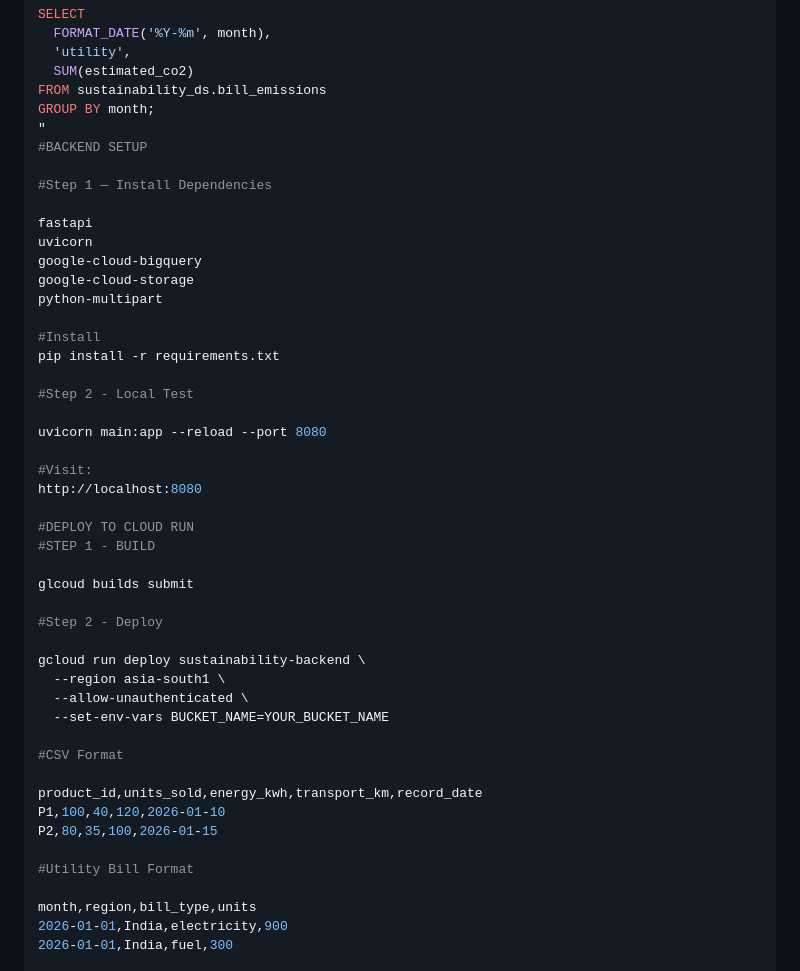
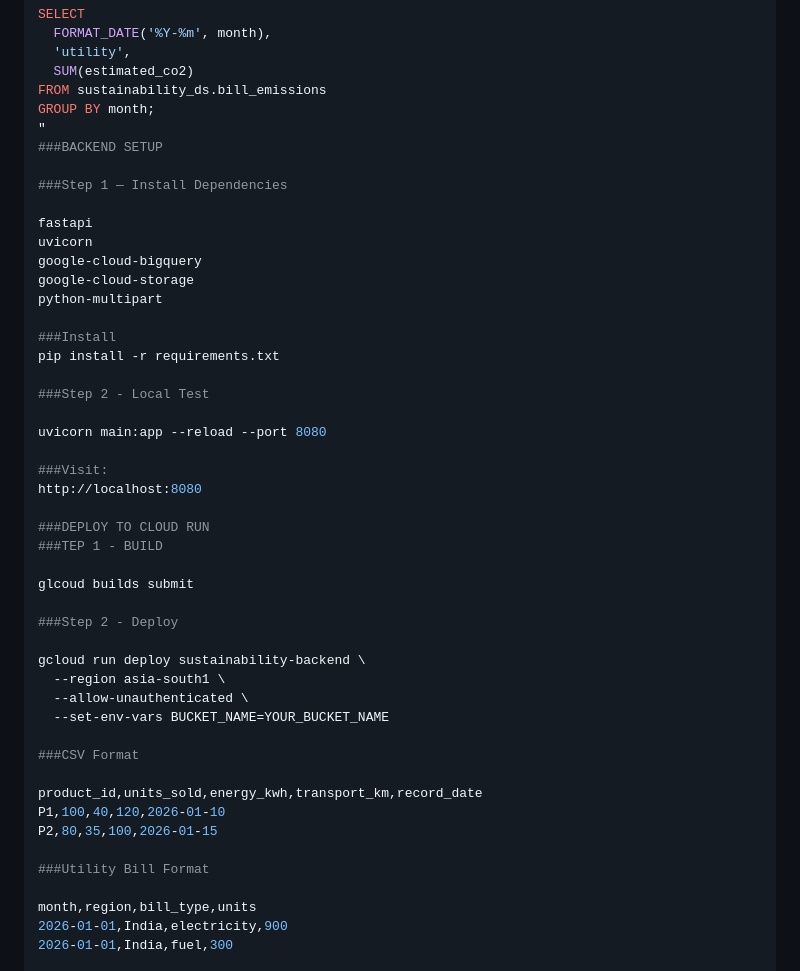
Before and after one commit to shuklaadarsh/sustainability-analytics-gcp, a Markdown page: README.md, the part around one of its changes. Rendered like a GitHub page.

```diff
--- a/README.md
+++ b/README.md
@@ -219,9 +219,9 @@ SELECT
 FROM sustainability_ds.bill_emissions
 GROUP BY month;
 "
-#BACKEND SETUP
+###BACKEND SETUP
 
-#Step 1 — Install Dependencies
+###Step 1 — Install Dependencies
 
 fastapi
 uvicorn
@@ -229,35 +229,35 @@ google-cloud-bigquery
 google-cloud-storage
 python-multipart
 
-#Install
+###Install
 pip install -r requirements.txt
 
-#Step 2 - Local Test
+###Step 2 - Local Test
 
 uvicorn main:app --reload --port 8080
 
-#Visit:
+###Visit:
 http://localhost:8080
 
-#DEPLOY TO CLOUD RUN
-#STEP 1 - BUILD
+###DEPLOY TO CLOUD RUN
+###TEP 1 - BUILD
 
 glcoud builds submit
 
-#Step 2 - Deploy
+###Step 2 - Deploy
 
 gcloud run deploy sustainability-backend \
   --region asia-south1 \
   --allow-unauthenticated \
   --set-env-vars BUCKET_NAME=YOUR_BUCKET_NAME
 
-#CSV Format
+###CSV Format
 
 product_id,units_sold,energy_kwh,transport_km,record_date
 P1,100,40,120,2026-01-10
 P2,80,35,100,2026-01-15
 
-#Utility Bill Format
+###Utility Bill Format
 
 month,region,bill_type,units
 2026-01-01,India,electricity,900
```
Also changed, not shown: other parts of README.md (+13 -13 lines).
